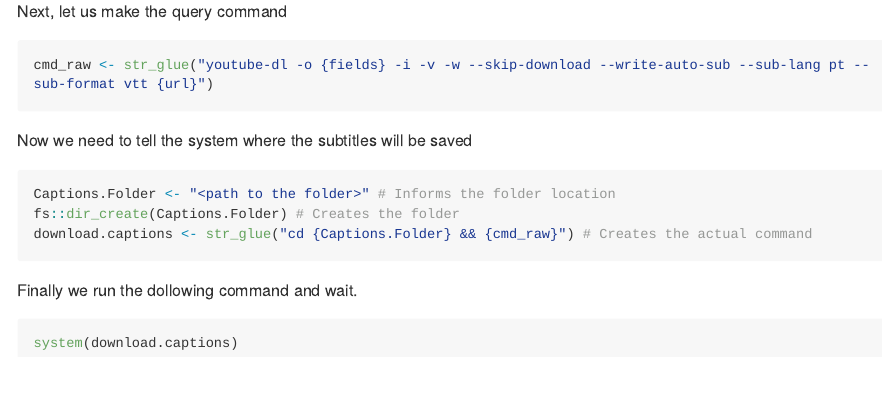
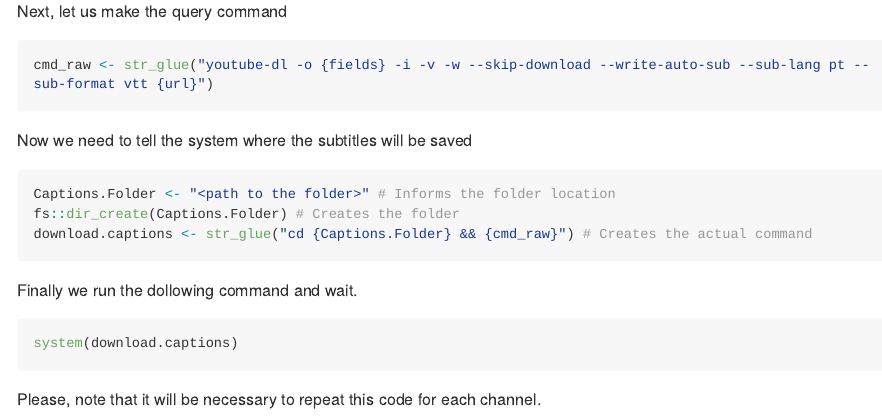
Before and after one commit to rll307/TransChannels, an R Markdown document (01_Data_scraping.Rmd): the page in a window 1100 px wide, from 1580 px down. The pictures show the output file 01_Data_scraping.md that the author committed with the source, drawn offline in the style of GitHub; long lines of code are wrapped.

Commit message:
Update Data Scraping

````diff
--- a/01_Data_scraping.Rmd
+++ b/01_Data_scraping.Rmd
@@ -98,3 +98,5 @@ Finally we run the dollowing command and wait.
 ```{r cmd2, eval=FALSE}
 system(download.captions)
 ```
+
+Please, note that it will be necessary to repeat this code for each channel.
````
Also changed, not shown: 01_Data_scraping.md, 01_Data_scraping.pdf.
